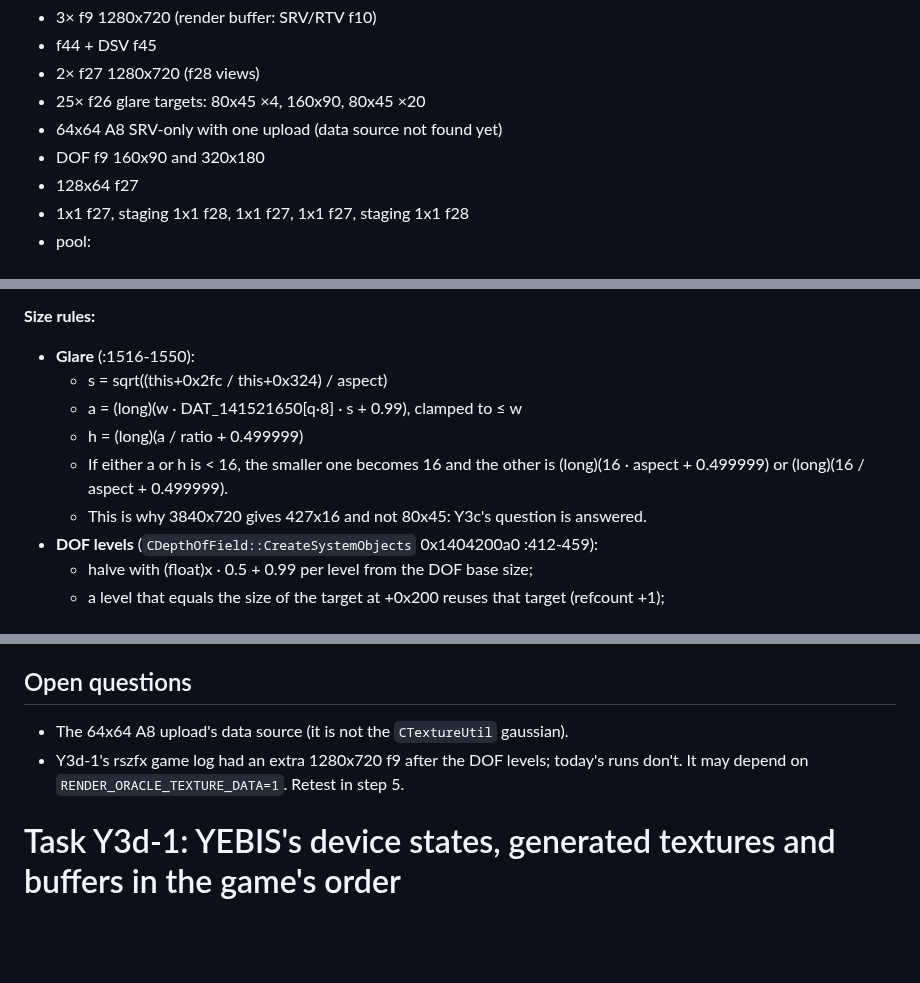
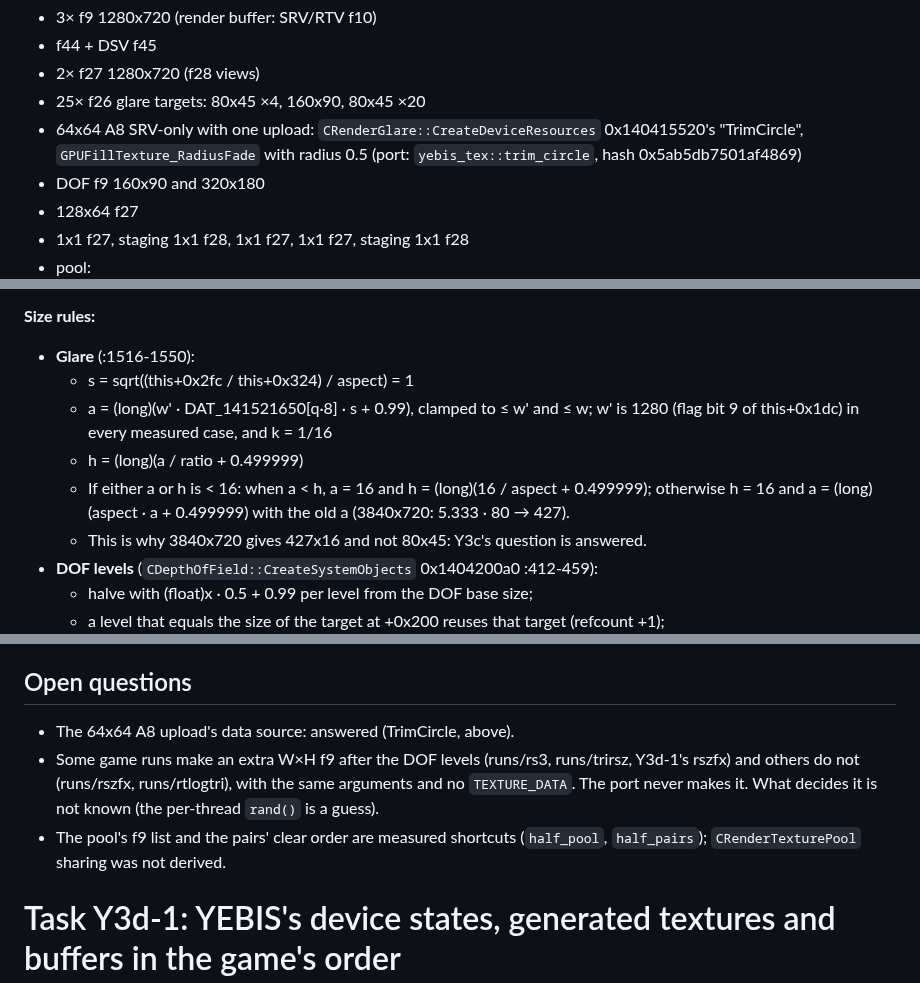
Before and after one commit to thesupersupersigma/rustyAC, a Markdown page: docs/port/yebis.md, 3 parts joined by grey strips. GitHub-like rendering; blank space fills up the shorter version.

```diff
--- a/docs/port/yebis.md
+++ b/docs/port/yebis.md
@@ -64,7 +95,8 @@ The Y3d-1 counts (4 vs 5, 3 vs 4) do not reproduce on today's logs.
 - f44 + DSV f45
 - 2× f27 1280x720 (f28 views)
 - 25× f26 glare targets: 80x45 ×4, 160x90, 80x45 ×20
-- 64x64 A8 SRV-only with one upload (data source not found yet)
+- 64x64 A8 SRV-only with one upload: `CRenderGlare::CreateDeviceResources` 0x140415520's "TrimCircle",
+  `GPUFillTexture_RadiusFade` with radius 0.5 (port: `yebis_tex::trim_circle`, hash 0x5ab5db7501af4869)
 - DOF f9 160x90 and 320x180
 - 128x64 f27
 - 1x1 f27, staging 1x1 f28, 1x1 f27, 1x1 f27, staging 1x1 f28
@@ -83,11 +115,12 @@ The Y3d-1 counts (4 vs 5, 3 vs 4) do not reproduce on today's logs.
 
 **Size rules:**
 - **Glare** (:1516-1550):
-  - s = sqrt((this+0x2fc / this+0x324) / aspect)
-  - a = (long)(w · DAT_141521650[q·8] · s + 0.99), clamped to ≤ w
+  - s = sqrt((this+0x2fc / this+0x324) / aspect) = 1
+  - a = (long)(w' · DAT_141521650[q·8] · s + 0.99), clamped to ≤ w' and ≤ w; w' is 1280 (flag bit 9 of
+    this+0x1dc) in every measured case, and k = 1/16
   - h = (long)(a / ratio + 0.499999)
-  - If either a or h is < 16, the smaller one becomes 16 and the other is (long)(16 · aspect + 0.499999)
-    or (long)(16 / aspect + 0.499999).
+  - If either a or h is < 16: when a < h, a = 16 and h = (long)(16 / aspect + 0.499999); otherwise
+    h = 16 and a = (long)(aspect · a + 0.499999) with the old a (3840x720: 5.333 · 80 → 427).
   - This is why 3840x720 gives 427x16 and not 80x45: Y3c's question is answered.
 - **DOF levels** (`CDepthOfField::CreateSystemObjects` 0x1404200a0 :412-459):
   - halve with (float)x · 0.5 + 0.99 per level from the DOF base size;
@@ -140,9 +173,12 @@ is in `clears.py`'s output for `runs/rszfx` and `runs/rtlogtri`.
 
 ## Open questions
 
-- The 64x64 A8 upload's data source (it is not the `CTextureUtil` gaussian).
-- Y3d-1's rszfx game log had an extra 1280x720 f9 after the DOF levels; today's runs don't. It may
-  depend on `RENDER_ORACLE_TEXTURE_DATA=1`. Retest in step 5.
+- The 64x64 A8 upload's data source: answered (TrimCircle, above).
+- Some game runs make an extra W×H f9 after the DOF levels (runs/rs3, runs/trirsz, Y3d-1's rszfx) and
+  others do not (runs/rszfx, runs/rtlogtri), with the same arguments and no `TEXTURE_DATA`. The port
+  never makes it. What decides it is not known (the per-thread `rand()` is a guess).
+- The pool's f9 list and the pairs' clear order are measured shortcuts (`half_pool`, `half_pairs`);
+  `CRenderTexturePool` sharing was not derived.
 
 # Task Y3d-1: YEBIS's device states, generated textures and buffers in the game's order
 
```
Also changed, not shown: other parts of docs/port/yebis.md (+41 -10 lines).
